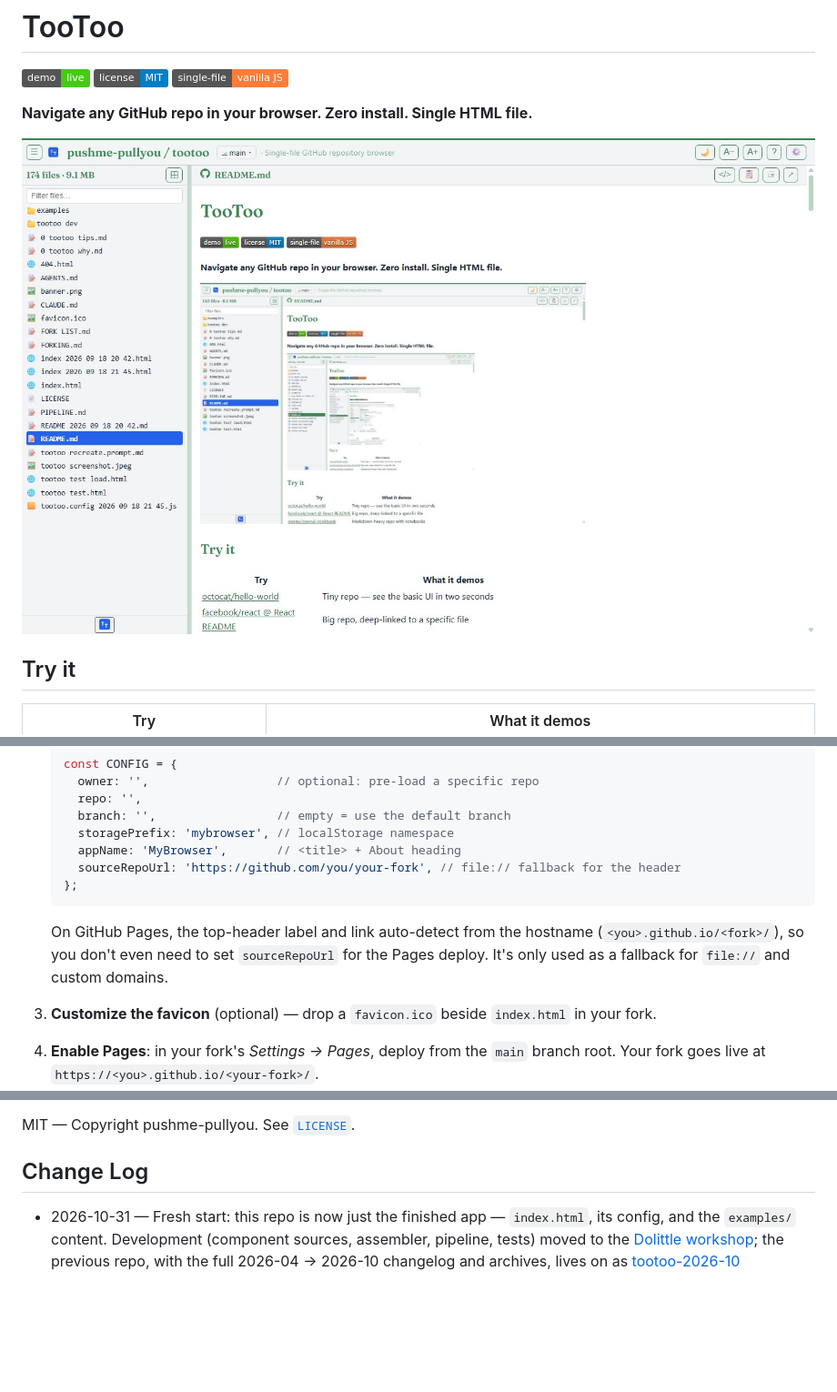
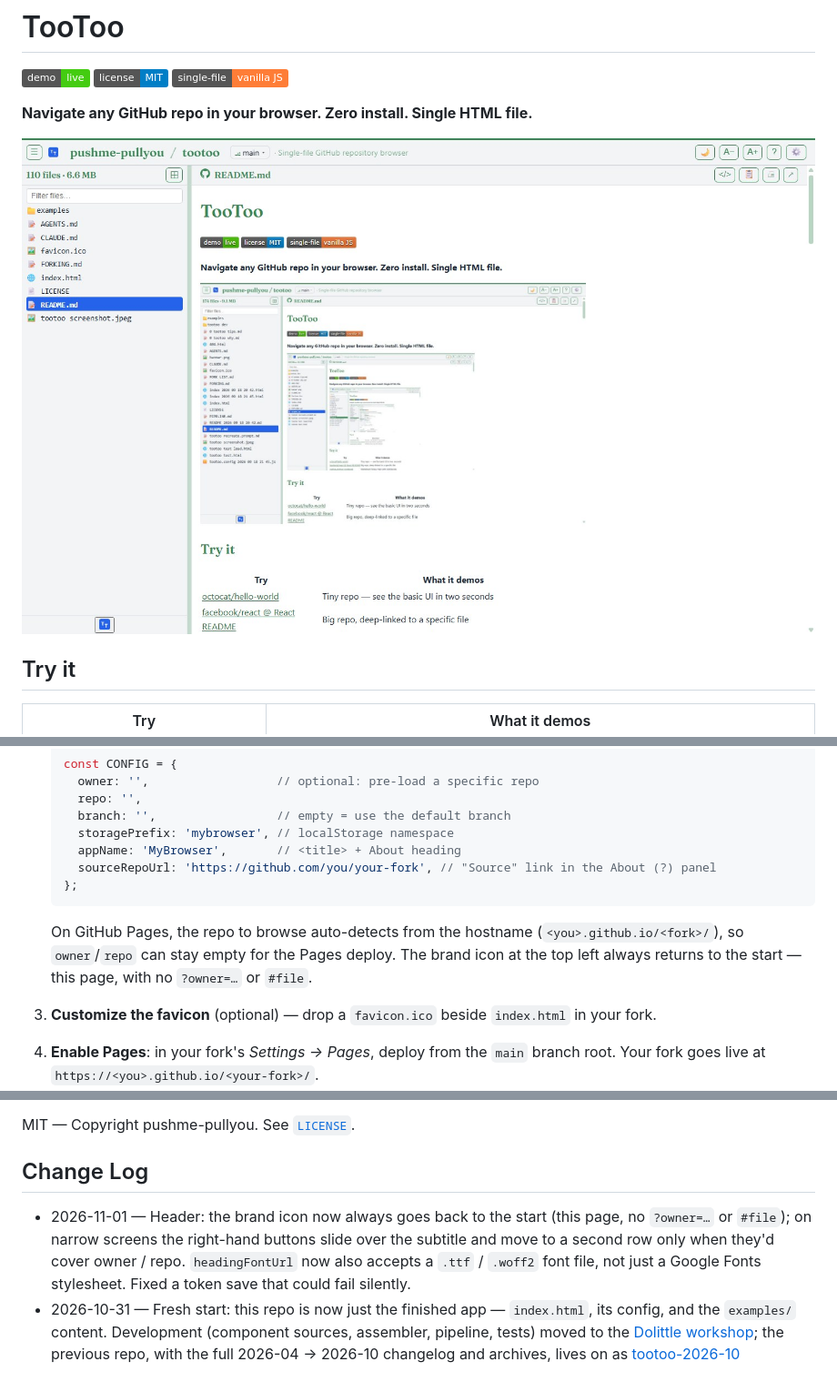
Before and after one commit to pushme-pullyou/tootoo, a Markdown page: README.md, 3 parts joined by grey strips. Shown at 91% size. Rendered like a GitHub page; pictures changed too: tootoo-screenshot.jpeg; badges without logos; blank space fills up the shorter version.

Commit message:
Update .gitignore and README; enhance header interactions and styling in index.html

````diff
--- a/README.md
+++ b/README.md
@@ -93,11 +93,11 @@ Want your own TooToo pointing at your own repo? It takes about a minute.
      branch: '',                 // empty = use the default branch
      storagePrefix: 'mybrowser', // localStorage namespace
      appName: 'MyBrowser',       // <title> + About heading
-     sourceRepoUrl: 'https://github.com/you/your-fork', // file:// fallback for the header
+     sourceRepoUrl: 'https://github.com/you/your-fork', // "Source" link in the About (?) panel
    };
    ```
 
-   On GitHub Pages, the top-header label and link auto-detect from the hostname (`<you>.github.io/<fork>/`), so you don't even need to set `sourceRepoUrl` for the Pages deploy. It's only used as a fallback for `file://` and custom domains.
+   On GitHub Pages, the repo to browse auto-detects from the hostname (`<you>.github.io/<fork>/`), so `owner`/`repo` can stay empty for the Pages deploy. The brand icon at the top left always returns to the start — this page, with no `?owner=…` or `#file`.
 
 3. **Customize the favicon** (optional) — drop a `favicon.ico` beside `index.html` in your fork.
 
@@ -153,4 +153,5 @@ MIT — Copyright pushme-pullyou. See [`LICENSE`](LICENSE).
 
 ## Change Log
 
+* 2026-11-01 — Header: the brand icon now always goes back to the start (this page, no `?owner=…` or `#file`); on narrow screens the right-hand buttons slide over the subtitle and move to a second row only when they'd cover owner / repo. `headingFontUrl` now also accepts a `.ttf` / `.woff2` font file, not just a Google Fonts stylesheet. Fixed a token save that could fail silently.
 * 2026-10-31 — Fresh start: this repo is now just the finished app — `index.html`, its config, and the `examples/` content. Development (component sources, assembler, pipeline, tests) moved to the [Dolittle workshop](https://github.com/pushme-pullyou/dolittle); the previous repo, with the full 2026-04 → 2026-10 changelog and archives, lives on as [tootoo-2026-10](https://github.com/pushme-pullyou/tootoo-2026-10)
````
Also changed, not shown: 2 other files.
